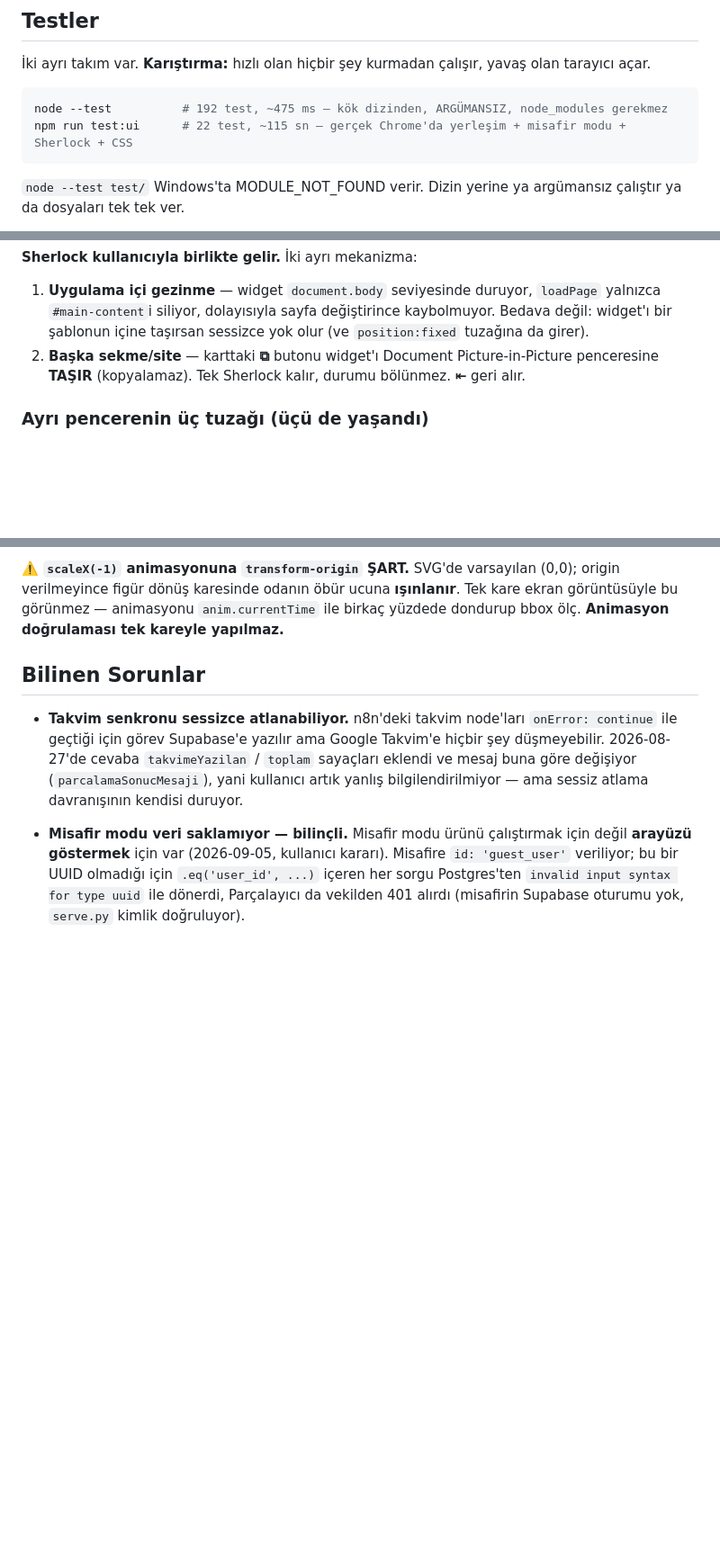
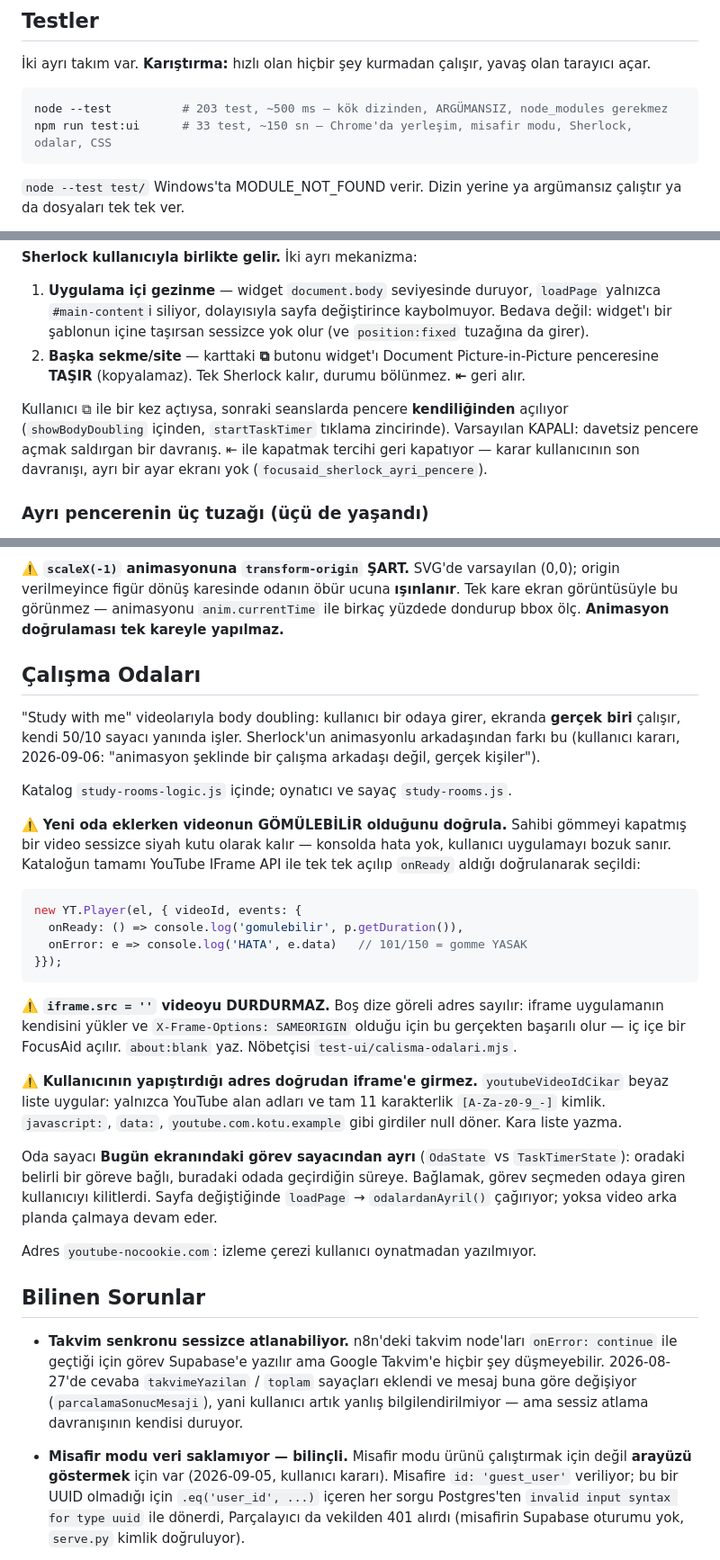
Before and after one commit to Tarikd-a11b/dehb-asistan, a Markdown page: CLAUDE.md, 3 parts joined by grey strips. Shown at 90% size. Rendered like a GitHub page; blank space fills up the shorter version.

Commit message:
docs: CLAUDE.md'ye Calisma Odalari bolumu ve iki yeni tuzak
- Yeni "Calisma Odalari" bolumu: neden video (canli WebRTC yerine), oda
  ekleme kurali (gomulebilirligi IFrame API ile dogrula, 101/150 = yasak),
  iframe.src='' tuzagi, adres beyaz listesi, oda sayacinin gorev sayacindan
  ayri olmasinin gerekcesi.
- Tuzaklar bolumune iframe.src='' maddesi eklendi.
- Sherlock bolumune otomatik ayri pencere davranisi (varsayilan kapali,
  kullanicinin son davranisi tercihi belirliyor).
- Test sayilari: 192 → 203 birim, 22 → 33 arayuz; test-ui tablosuna
  calisma-odalari.mjs; dosya duzeni tablosuna study-rooms*.js.
- tailwind.css olcusu tazelendi (58.412 bayt / 9.704 gzip).

Co-Authored-By: Claude Opus 5 <noreply@anthropic.com>
Claude-Session: https://claude.ai/code/session_01RwAbnoNSoiuP4n494uPMCX

````diff
--- a/CLAUDE.md
+++ b/CLAUDE.md
@@ -116,8 +116,8 @@ yalnızca yapılandırmayı ve gereken ortam değişkenlerini belgeliyor.
 İki ayrı takım var. **Karıştırma:** hızlı olan hiçbir şey kurmadan çalışır, yavaş olan tarayıcı açar.
 
 ```bash
-node --test          # 192 test, ~475 ms — kök dizinden, ARGÜMANSIZ, node_modules gerekmez
-npm run test:ui      # 22 test, ~115 sn — gerçek Chrome'da yerleşim + misafir modu + Sherlock + CSS
+node --test          # 203 test, ~500 ms — kök dizinden, ARGÜMANSIZ, node_modules gerekmez
+npm run test:ui      # 33 test, ~150 sn — Chrome'da yerleşim, misafir modu, Sherlock, odalar, CSS
 ```
 
 `node --test test/` Windows'ta MODULE_NOT_FOUND verir. Dizin yerine ya argümansız çalıştır ya da
@@ -330,6 +332,11 @@ Odak sayacı başlayınca sağ altta beliren arkadaş. `startTaskTimer` →
 2. **Başka sekme/site** — karttaki **⧉** butonu widget'ı Document Picture-in-Picture penceresine
    **TAŞIR** (kopyalamaz). Tek Sherlock kalır, durumu bölünmez. **⇤** geri alır.
 
+Kullanıcı ⧉ ile bir kez açtıysa, sonraki seanslarda pencere **kendiliğinden** açılıyor
+(`showBodyDoubling` içinden, `startTaskTimer` tıklama zincirinde). Varsayılan KAPALI: davetsiz
+pencere açmak saldırgan bir davranış. ⇤ ile kapatmak tercihi geri kapatıyor — karar kullanıcının
+son davranışı, ayrı bir ayar ekranı yok (`focusaid_sherlock_ayri_pencere`).
+
 ### Ayrı pencerenin üç tuzağı (üçü de yaşandı)
 
 - **Inline `onclick` KULLANMA.** Inline handler öğenin *kendi belgesinin* window'unda çözülür.
@@ -380,6 +387,40 @@ Gerçekçilik detaydan değil **ışıktan** geliyor; yeni sahne/varyant eklenec
 verilmeyince figür dönüş karesinde odanın öbür ucuna **ışınlanır**. Tek kare ekran görüntüsüyle
 bu görünmez — animasyonu `anim.currentTime` ile birkaç yüzdede dondurup bbox ölç. **Animasyon
 doğrulaması tek kareyle yapılmaz.**
+
+## Çalışma Odaları
+
+"Study with me" videolarıyla body doubling: kullanıcı bir odaya girer, ekranda **gerçek biri**
+çalışır, kendi 50/10 sayacı yanında işler. Sherlock'un animasyonlu arkadaşından farkı bu
+(kullanıcı kararı, 2026-09-06: "animasyon şeklinde bir çalışma arkadaşı değil, gerçek kişiler").
+
+Katalog `study-rooms-logic.js` içinde; oynatıcı ve sayaç `study-rooms.js`.
+
+⚠️ **Yeni oda eklerken videonun GÖMÜLEBİLİR olduğunu doğrula.** Sahibi gömmeyi kapatmış bir
+video sessizce siyah kutu olarak kalır — konsolda hata yok, kullanıcı uygulamayı bozuk sanır.
+Kataloğun tamamı YouTube IFrame API ile tek tek açılıp `onReady` aldığı doğrulanarak seçildi:
+
+```js
+new YT.Player(el, { videoId, events: {
+  onReady: () => console.log('gomulebilir', p.getDuration()),
+  onError: e => console.log('HATA', e.data)   // 101/150 = gomme YASAK
+}});
+```
+
+⚠️ **`iframe.src = ''` videoyu DURDURMAZ.** Boş dize göreli adres sayılır: iframe uygulamanın
+kendisini yükler ve `X-Frame-Options: SAMEORIGIN` olduğu için bu gerçekten başarılı olur —
+iç içe bir FocusAid açılır. `about:blank` yaz. Nöbetçisi `test-ui/calisma-odalari.mjs`.
+
+⚠️ **Kullanıcının yapıştırdığı adres doğrudan iframe'e girmez.** `youtubeVideoIdCikar` beyaz
+liste uygular: yalnızca YouTube alan adları ve tam 11 karakterlik `[A-Za-z0-9_-]` kimlik.
+`javascript:`, `data:`, `youtube.com.kotu.example` gibi girdiler null döner. Kara liste yazma.
+
+Oda sayacı **Bugün ekranındaki görev sayacından ayrı** (`OdaState` vs `TaskTimerState`):
+oradaki belirli bir göreve bağlı, buradaki odada geçirdiğin süreye. Bağlamak, görev seçmeden
+odaya giren kullanıcıyı kilitlerdi. Sayfa değiştiğinde `loadPage` → `odalardanAyril()` çağırıyor;
+yoksa video arka planda çalmaya devam eder.
+
+Adres `youtube-nocookie.com`: izleme çerezi kullanıcı oynatmadan yazılmıyor.
 
 ## Bilinen Sorunlar
 
````
Also changed, not shown: other parts of CLAUDE.md (+6 -1 lines).
